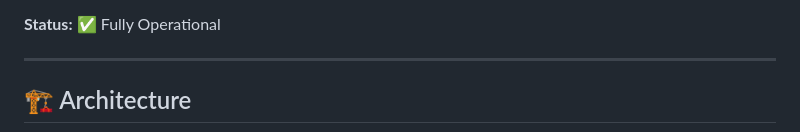
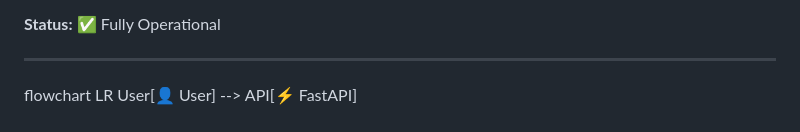
Before and after one commit to dipsah9/ai-agent-vector-system, a Markdown page: README.md, the part around one of its changes. Rendered like a GitHub page.

Commit message:
architecture diagram

```diff
--- a/README.md
+++ b/README.md
@@ -29,5 +29,6 @@ This system enables your AI agent to:
 
 ---
 
-## 🏗️ Architecture
+flowchart LR
+    User[👤 User] --> API[⚡ FastAPI]
 
```
Also changed, not shown: other parts of README.md (+15 -19 lines).
